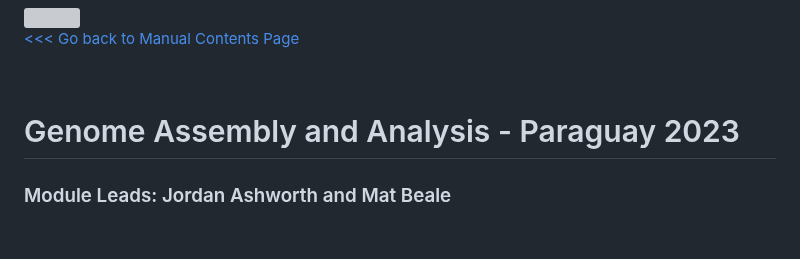
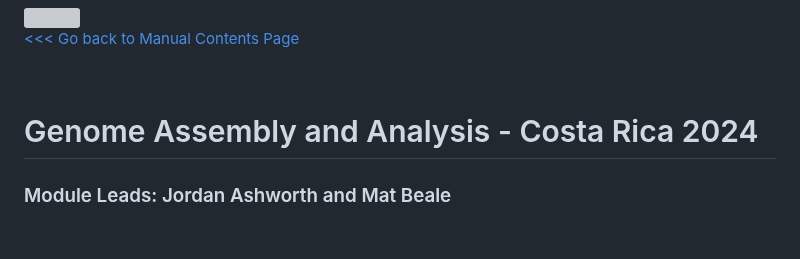
Before and after one commit to WCSCourses/GenEpiLAC2024, a Markdown page: Manuals/Genome_Assembly_Annotation/Genome_Assembly_Annotation.md, the part around the change. Drawn GitHub-style; grey boxes are pictures that could not be loaded.

Commit message:
Change assembly manual title to 2024

```diff
--- a/Manuals/Genome_Assembly_Annotation/Genome_Assembly_Annotation.md
+++ b/Manuals/Genome_Assembly_Annotation/Genome_Assembly_Annotation.md
@@ -5,7 +5,7 @@
 
 <br>
 
-# Genome Assembly and Analysis - Paraguay 2023 <!-- omit in toc -->
+# Genome Assembly and Analysis - Costa Rica 2024 <!-- omit in toc -->
 
 ### Module Leads: Jordan Ashworth and Mat Beale <!-- omit in toc -->
 
```
